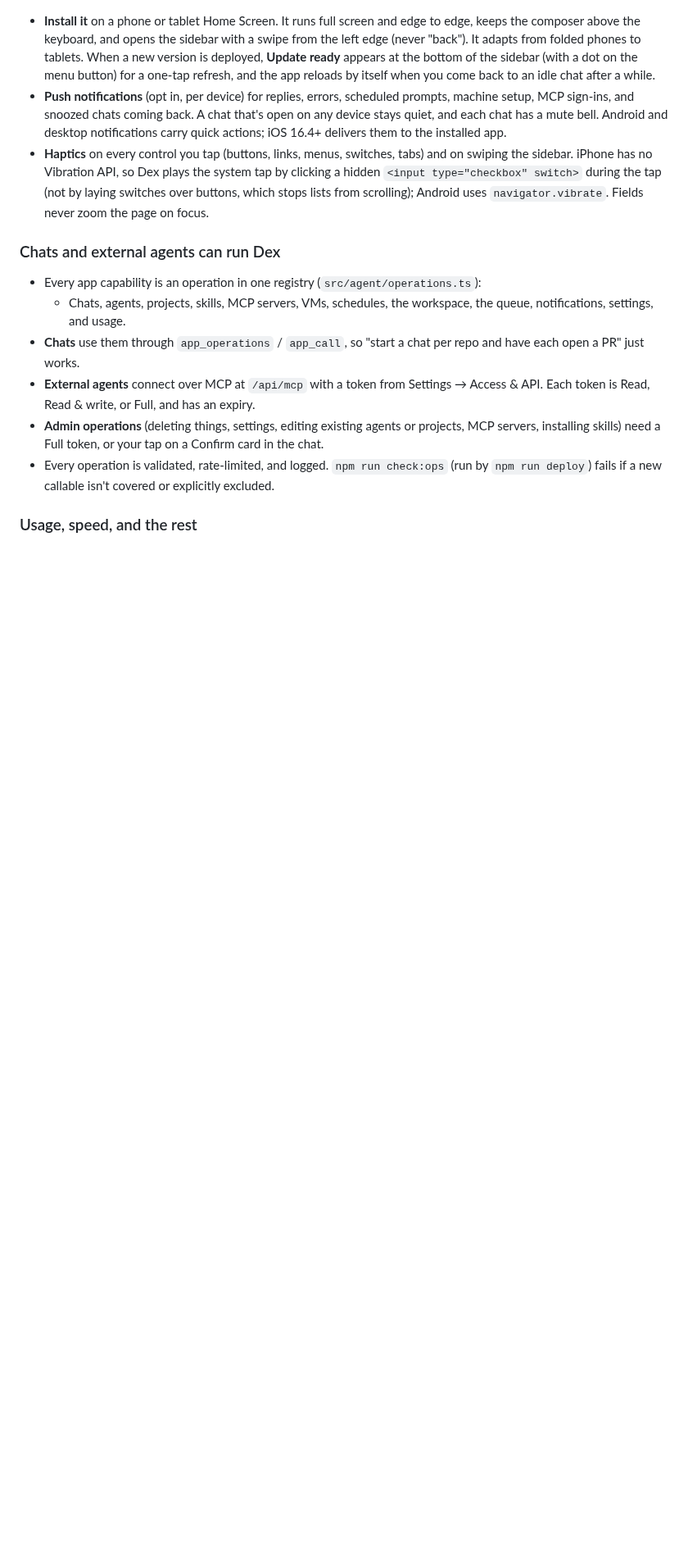
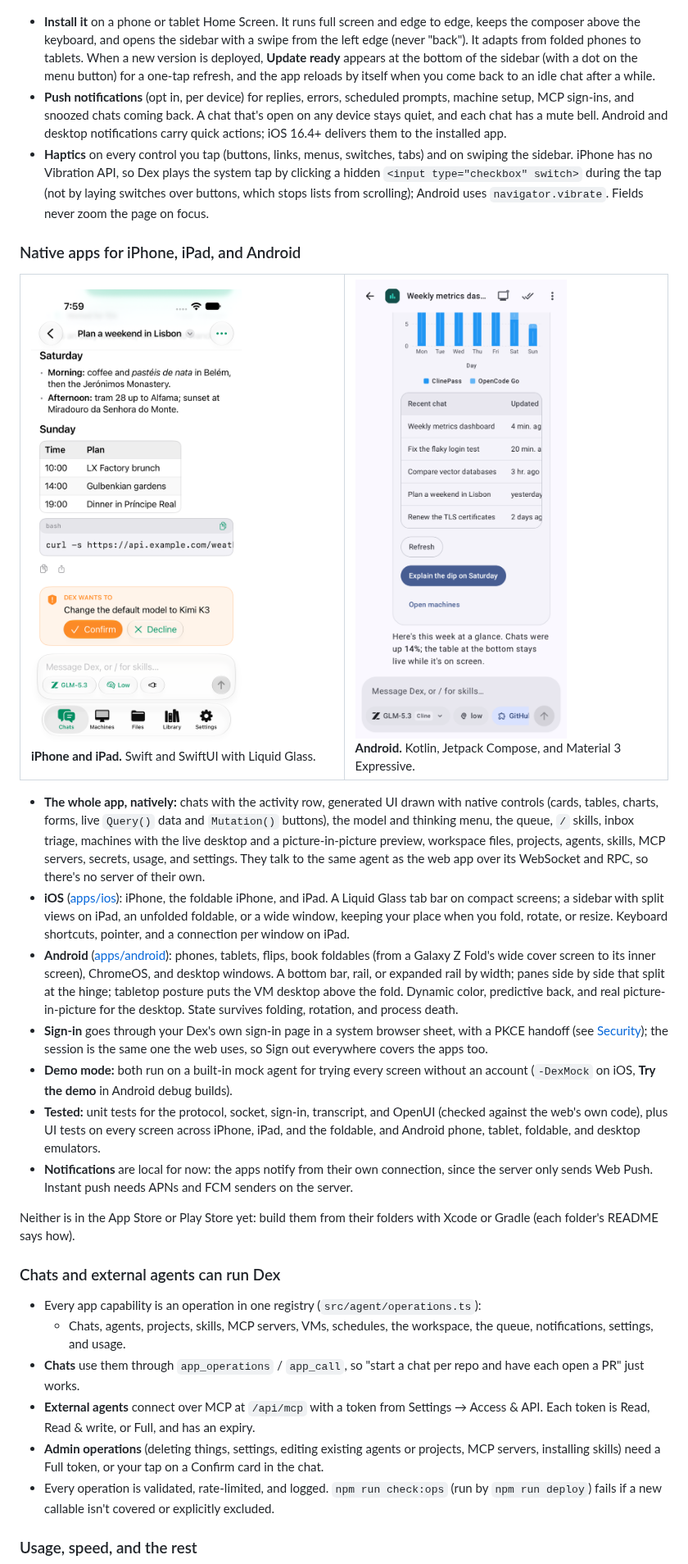
Before and after one commit to nearbycoder/dex, a Markdown page: README.md, the part around one of its changes. Shown at 82% size. Drawn GitHub-style; pictures changed too: docs/screenshots/android-chat.png (added), docs/screenshots/ios-chat.png (added); blank space fills up the shorter version.

```diff
--- a/README.md
+++ b/README.md
@@ -158,6 +158,25 @@
 - **Push notifications** (opt in, per device) for replies, errors, scheduled prompts, machine setup, MCP sign-ins, and snoozed chats coming back. A chat that's open on any device stays quiet, and each chat has a mute bell. Android and desktop notifications carry quick actions; iOS 16.4+ delivers them to the installed app.
 - **Haptics** on every control you tap (buttons, links, menus, switches, tabs) and on swiping the sidebar. iPhone has no Vibration API, so Dex plays the system tap by clicking a hidden `<input type="checkbox" switch>` during the tap (not by laying switches over buttons, which stops lists from scrolling); Android uses `navigator.vibrate`. Fields never zoom the page on focus.
 
+### Native apps for iPhone, iPad, and Android
+
+<table>
+  <tr>
+    <td width="50%"><img src="docs/screenshots/ios-chat.png" alt="The Dex iPhone app: a chat with a table, a code block, and a confirmation card"><br><b>iPhone and iPad.</b> Swift and SwiftUI with Liquid Glass.</td>
+    <td width="50%"><img src="docs/screenshots/android-chat.png" alt="The Dex Android app: a chat with a live chart and table card"><br><b>Android.</b> Kotlin, Jetpack Compose, and Material 3 Expressive.</td>
+  </tr>
+</table>
+
+- **The whole app, natively:** chats with the activity row, generated UI drawn with native controls (cards, tables, charts, forms, live `Query()` data and `Mutation()` buttons), the model and thinking menu, the queue, `/` skills, inbox triage, machines with the live desktop and a picture-in-picture preview, workspace files, projects, agents, skills, MCP servers, secrets, usage, and settings. They talk to the same agent as the web app over its WebSocket and RPC, so there's no server of their own.
+- **iOS** ([apps/ios](apps/ios)): iPhone, the foldable iPhone, and iPad. A Liquid Glass tab bar on compact screens; a sidebar with split views on iPad, an unfolded foldable, or a wide window, keeping your place when you fold, rotate, or resize. Keyboard shortcuts, pointer, and a connection per window on iPad.
+- **Android** ([apps/android](apps/android)): phones, tablets, flips, book foldables (from a Galaxy Z Fold's wide cover screen to its inner screen), ChromeOS, and desktop windows. A bottom bar, rail, or expanded rail by width; panes side by side that split at the hinge; tabletop posture puts the VM desktop above the fold. Dynamic color, predictive back, and real picture-in-picture for the desktop. State survives folding, rotation, and process death.
+- **Sign-in** goes through your Dex's own sign-in page in a system browser sheet, with a PKCE handoff (see [Security](#security)); the session is the same one the web uses, so Sign out everywhere covers the apps too.
+- **Demo mode:** both run on a built-in mock agent for trying every screen without an account (`-DexMock` on iOS, **Try the demo** in Android debug builds).
+- **Tested:** unit tests for the protocol, socket, sign-in, transcript, and OpenUI (checked against the web's own code), plus UI tests on every screen across iPhone, iPad, and the foldable, and Android phone, tablet, foldable, and desktop emulators.
+- **Notifications** are local for now: the apps notify from their own connection, since the server only sends Web Push. Instant push needs APNs and FCM senders on the server.
+
+Neither is in the App Store or Play Store yet: build them from their folders with Xcode or Gradle (each folder's README says how).
+
 ### Chats and external agents can run Dex
 
 - Every app capability is an operation in one registry (`src/agent/operations.ts`):
```
Also changed, not shown: other parts of README.md (+11 -4 lines), AGENTS.md (+1 -1 lines), 4 other files.
